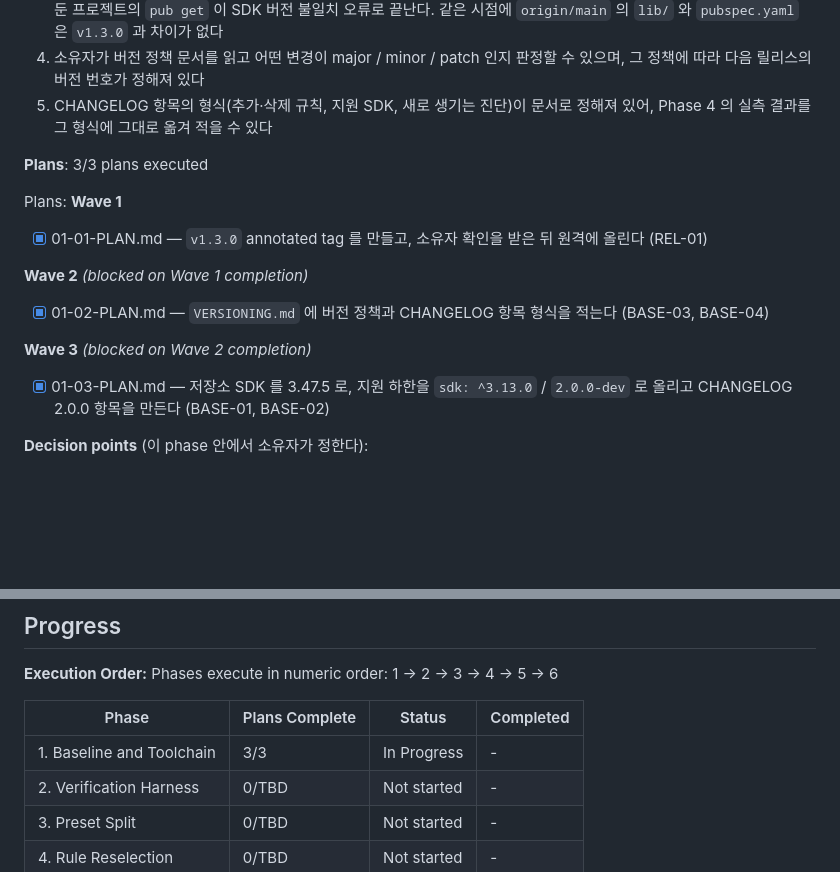
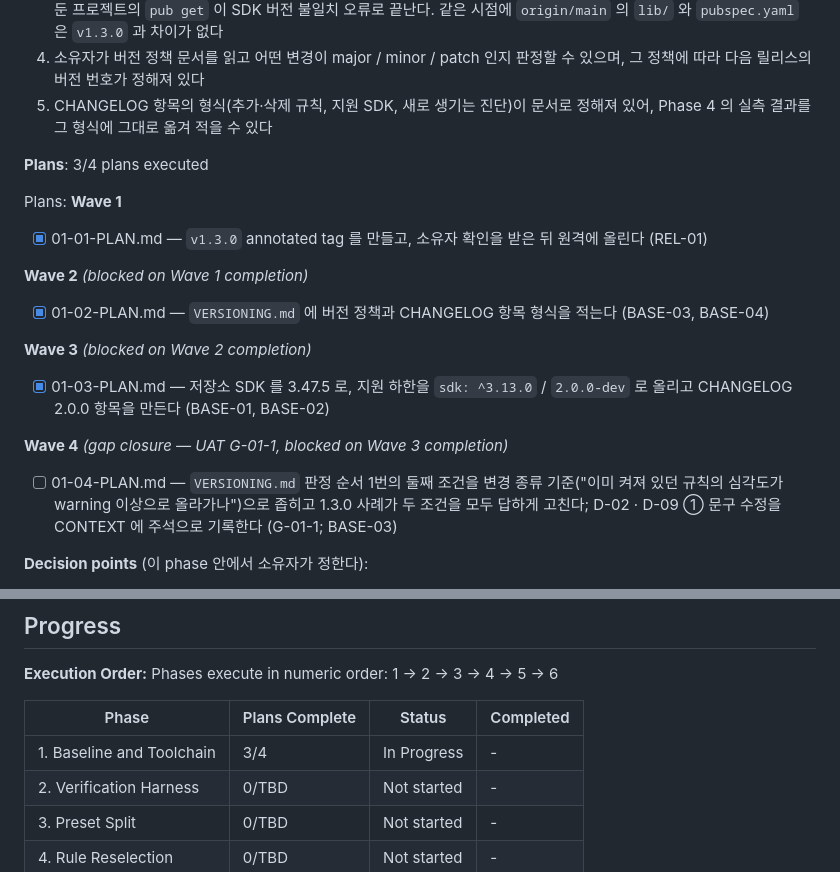
Before and after one commit to woodkill/woody_lints, a Markdown page: .planning/ROADMAP.md, 2 parts joined by grey strips. Drawn GitHub-style; blank space fills up the shorter version.

Commit message:
docs(01): UAT gap G-01-1 수정 계획(01-04) 추가
VERSIONING.md 판정 순서 1번의 둘째 조건을 변경 종류 기준으로 좁히는
gap-closure plan 과 ROADMAP 의 Phase 1 plan 목록·진행표(3/4) 갱신.
소유자 결정(2026-10-11, 방향 나)에 따라 D-02 셋째 문장·D-09 ① 문구를
CONTEXT 에 주석으로 기록하고, 1.3.0 사례가 1번 두 조건을 모두 답하게 한다.
verify 는 두 사례를 판정 순서에 대입한 등급을 계산해 실제 사례 절과 비교한다.
WR-03 은 범위 밖으로 남긴다.

Co-Authored-By: Claude Fable 5.1 <noreply@anthropic.com>
Claude-Session: https://claude.ai/code/session_01GAsMSFWypC2Hen5DLx6Din

```diff
--- a/.planning/ROADMAP.md
+++ b/.planning/ROADMAP.md
@@ -47,7 +47,7 @@ Decimal phases appear between their surrounding integers in numeric order.
   4. 소유자가 버전 정책 문서를 읽고 어떤 변경이 major / minor / patch 인지 판정할 수 있으며, 그 정책에 따라 다음 릴리스의 버전 번호가 정해져 있다
   5. CHANGELOG 항목의 형식(추가·삭제 규칙, 지원 SDK, 새로 생기는 진단)이 문서로 정해져 있어, Phase 4 의 실측 결과를 그 형식에 그대로 옮겨 적을 수 있다
 
-**Plans**: 3/3 plans executed
+**Plans**: 3/4 plans executed
 
 Plans:
 **Wave 1**
@@ -58,6 +58,9 @@ Plans:
 
 **Wave 3** *(blocked on Wave 2 completion)*
 - [x] 01-03-PLAN.md — 저장소 SDK 를 3.47.5 로, 지원 하한을 `sdk: ^3.13.0` / `2.0.0-dev` 로 올리고 CHANGELOG 2.0.0 항목을 만든다 (BASE-01, BASE-02)
+
+**Wave 4** *(gap closure — UAT G-01-1, blocked on Wave 3 completion)*
+- [ ] 01-04-PLAN.md — `VERSIONING.md` 판정 순서 1번의 둘째 조건을 변경 종류 기준("이미 켜져 있던 규칙의 심각도가 warning 이상으로 올라가나")으로 좁히고 1.3.0 사례가 두 조건을 모두 답하게 고친다; D-02 · D-09 ① 문구 수정을 CONTEXT 에 주석으로 기록한다 (G-01-1; BASE-03)
 
 **Decision points** (이 phase 안에서 소유자가 정한다):
 - **D4** — `v1.3.0` tag 를 원격에 push 하는 것은 원격에 남는 작업이다. tag 는 로컬에서 만들어 두고, push 는 실행 시점에 소유자의 명시적 확인을 받은 뒤에 한다. 조사 권고는 commit `90a2736` 에 annotated tag 이며, push 한 tag 는 옮기지 않는다.
@@ -218,7 +221,7 @@ Phases execute in numeric order: 1 → 2 → 3 → 4 → 5 → 6
 
 | Phase | Plans Complete | Status | Completed |
 |-------|----------------|--------|-----------|
-| 1. Baseline and Toolchain | 3/3 | In Progress | - |
+| 1. Baseline and Toolchain | 3/4 | In Progress | - |
 | 2. Verification Harness | 0/TBD | Not started | - |
 | 3. Preset Split | 0/TBD | Not started | - |
 | 4. Rule Reselection | 0/TBD | Not started | - |
```
Also changed, not shown: 1 other file.
